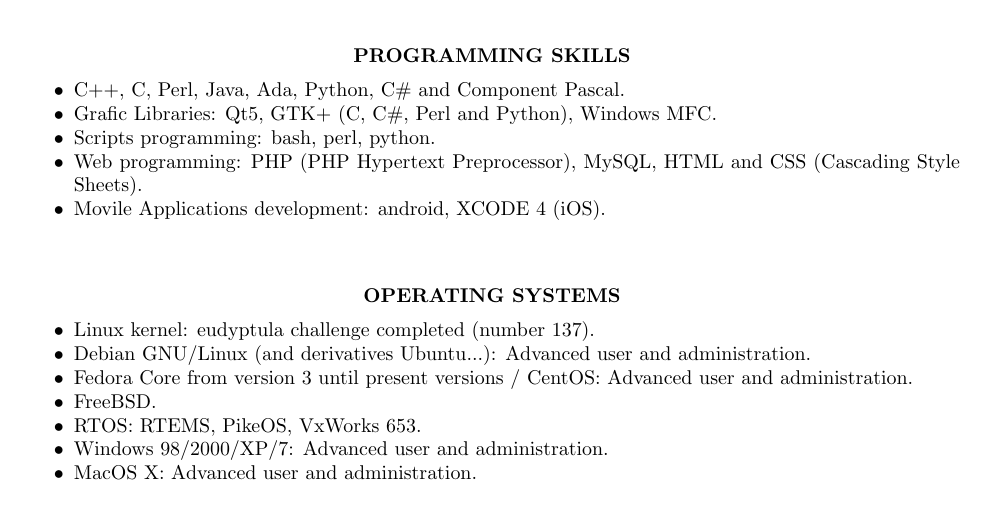
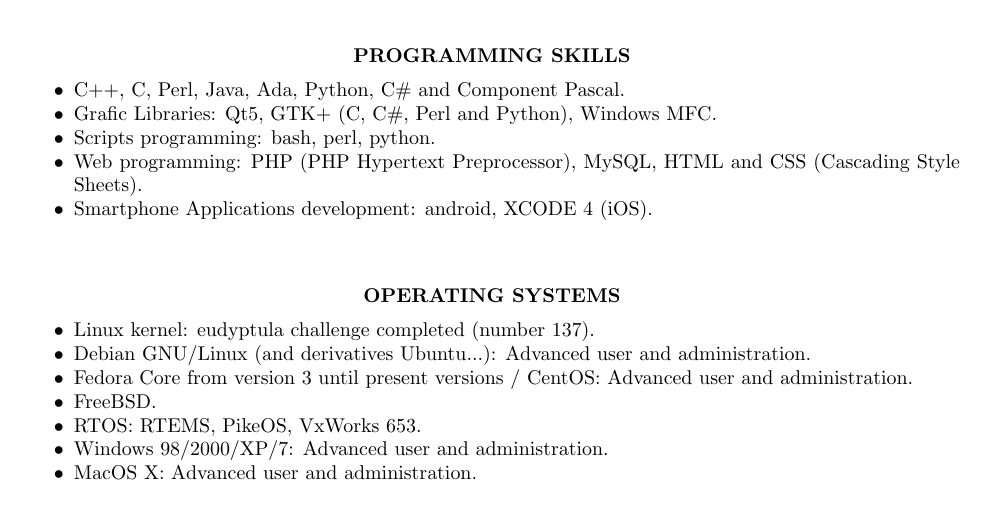
Before and after one commit to paraka/resume, a LaTeX CV (resume_en_sergio_paracuellos.tex): part of page 3 of 4, cut so that both start at the same text. Compiled offline with pdfLaTeX.

Commit message:
resume: fix typo with better word

```diff
--- a/resume_en_sergio_paracuellos.tex
+++ b/resume_en_sergio_paracuellos.tex
@@ -203,7 +203,7 @@
 \item Grafic Libraries: Qt5, GTK+ (C, C\#, Perl and Python), Windows MFC.
 \item Scripts programming: bash, perl, python.
 \item Web programming: PHP (PHP Hypertext Preprocessor), MySQL, HTML and CSS (Cascading Style Sheets).
-\item Movile Applications development: android, XCODE 4 (iOS).
+\item Smartphone Applications development: android, XCODE 4 (iOS).
 \end{itemize}
 
 %----------------------------------------------------------------------------------------
```
